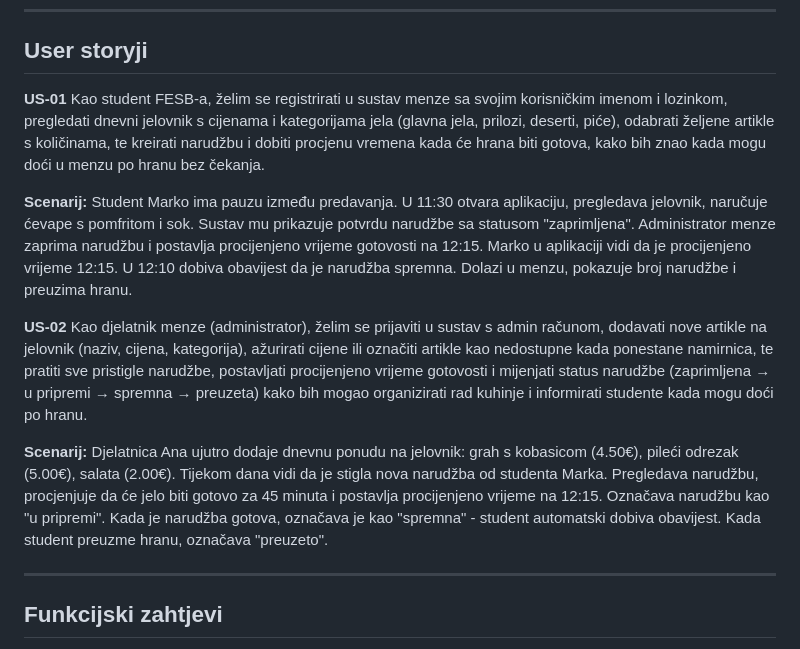
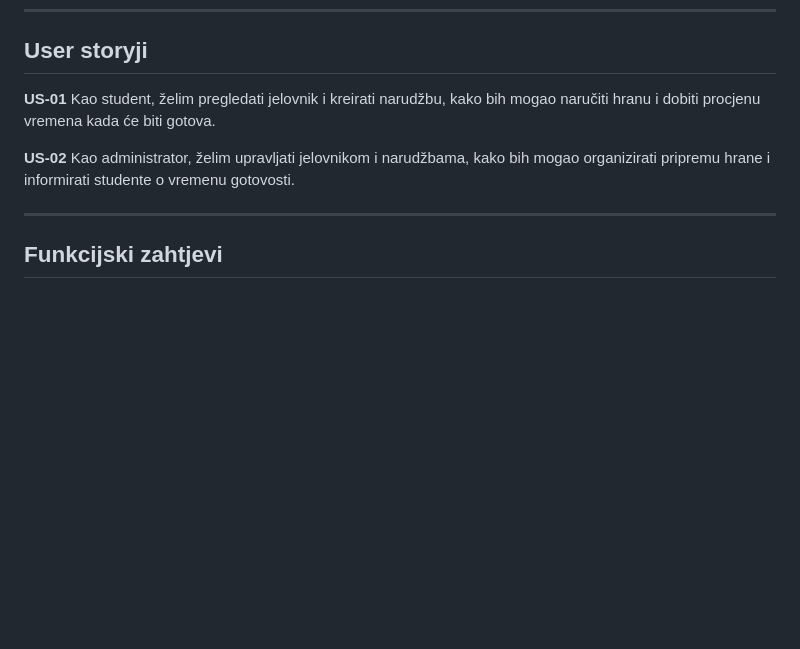
Before and after one commit to pero999/softversko, a Markdown page: req.md, the part around the change. GitHub-like rendering; blank space fills up the shorter version.

Commit message:
User storyji u standardnom formatu bez scenarija
Made-with: Cursor

```diff
--- a/req.md
+++ b/req.md
@@ -20,13 +20,9 @@ a administratorima upravljanje jelovnikom (CRUD), postavljanje procijenjenog vre
 
 ## User storyji
 
-**US-01** Kao student FESB-a, želim se registrirati u sustav menze sa svojim korisničkim imenom i lozinkom, pregledati dnevni jelovnik s cijenama i kategorijama jela (glavna jela, prilozi, deserti, piće), odabrati željene artikle s količinama, te kreirati narudžbu i dobiti procjenu vremena kada će hrana biti gotova, kako bih znao kada mogu doći u menzu po hranu bez čekanja.
+**US-01** Kao student, želim pregledati jelovnik i kreirati narudžbu, kako bih mogao naručiti hranu i dobiti procjenu vremena kada će biti gotova.
 
-**Scenarij:** Student Marko ima pauzu između predavanja. U 11:30 otvara aplikaciju, pregledava jelovnik, naručuje ćevape s pomfritom i sok. Sustav mu prikazuje potvrdu narudžbe sa statusom "zaprimljena". Administrator menze zaprima narudžbu i postavlja procijenjeno vrijeme gotovosti na 12:15. Marko u aplikaciji vidi da je procijenjeno vrijeme 12:15. U 12:10 dobiva obavijest da je narudžba spremna. Dolazi u menzu, pokazuje broj narudžbe i preuzima hranu.
-
-**US-02** Kao djelatnik menze (administrator), želim se prijaviti u sustav s admin računom, dodavati nove artikle na jelovnik (naziv, cijena, kategorija), ažurirati cijene ili označiti artikle kao nedostupne kada ponestane namirnica, te pratiti sve pristigle narudžbe, postavljati procijenjeno vrijeme gotovosti i mijenjati status narudžbe (zaprimljena → u pripremi → spremna → preuzeta) kako bih mogao organizirati rad kuhinje i informirati studente kada mogu doći po hranu.
-
-**Scenarij:** Djelatnica Ana ujutro dodaje dnevnu ponudu na jelovnik: grah s kobasicom (4.50€), pileći odrezak (5.00€), salata (2.00€). Tijekom dana vidi da je stigla nova narudžba od studenta Marka. Pregledava narudžbu, procjenjuje da će jelo biti gotovo za 45 minuta i postavlja procijenjeno vrijeme na 12:15. Označava narudžbu kao "u pripremi". Kada je narudžba gotova, označava je kao "spremna" - student automatski dobiva obavijest. Kada student preuzme hranu, označava "preuzeto".
+**US-02** Kao administrator, želim upravljati jelovnikom i narudžbama, kako bih mogao organizirati pripremu hrane i informirati studente o vremenu gotovosti.
 
 ---
 
```
